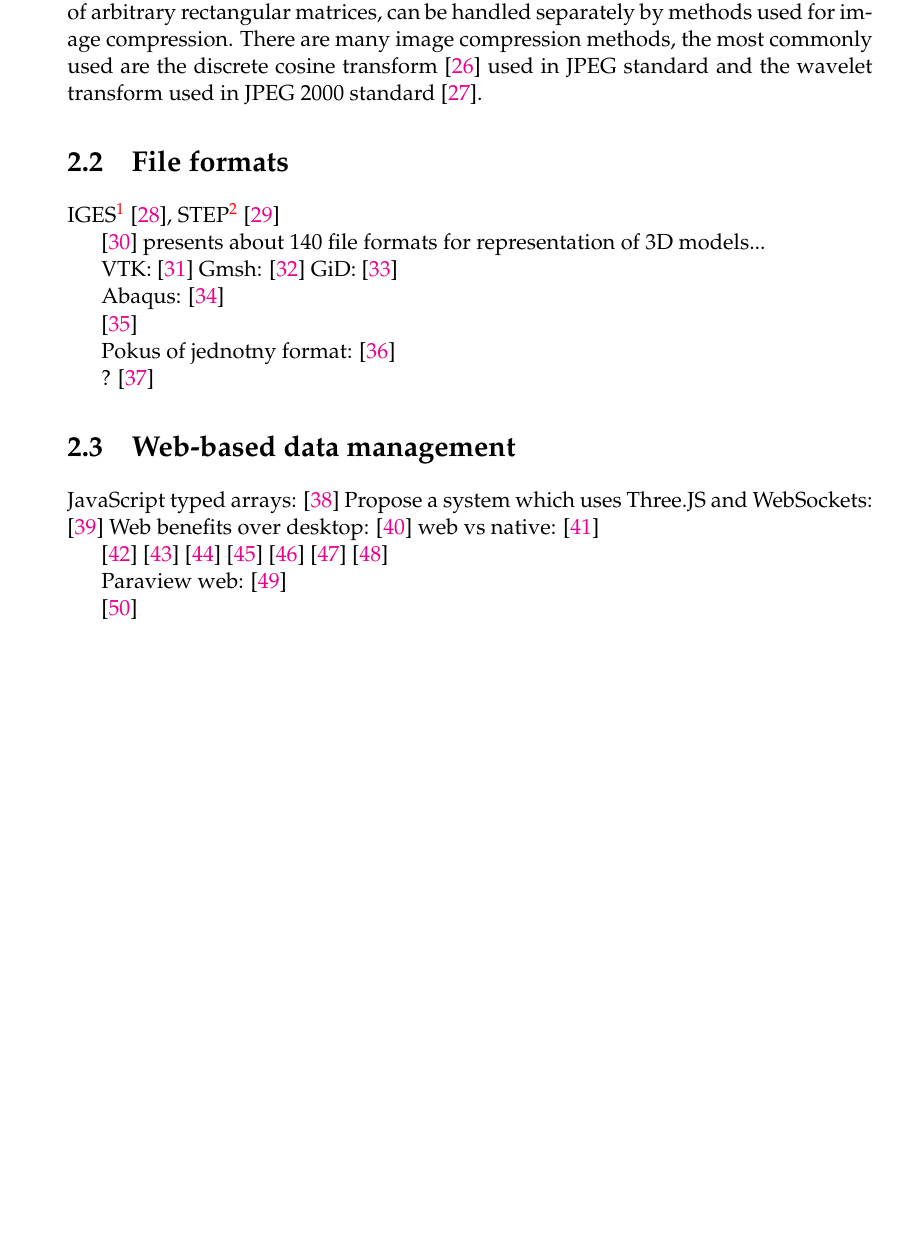
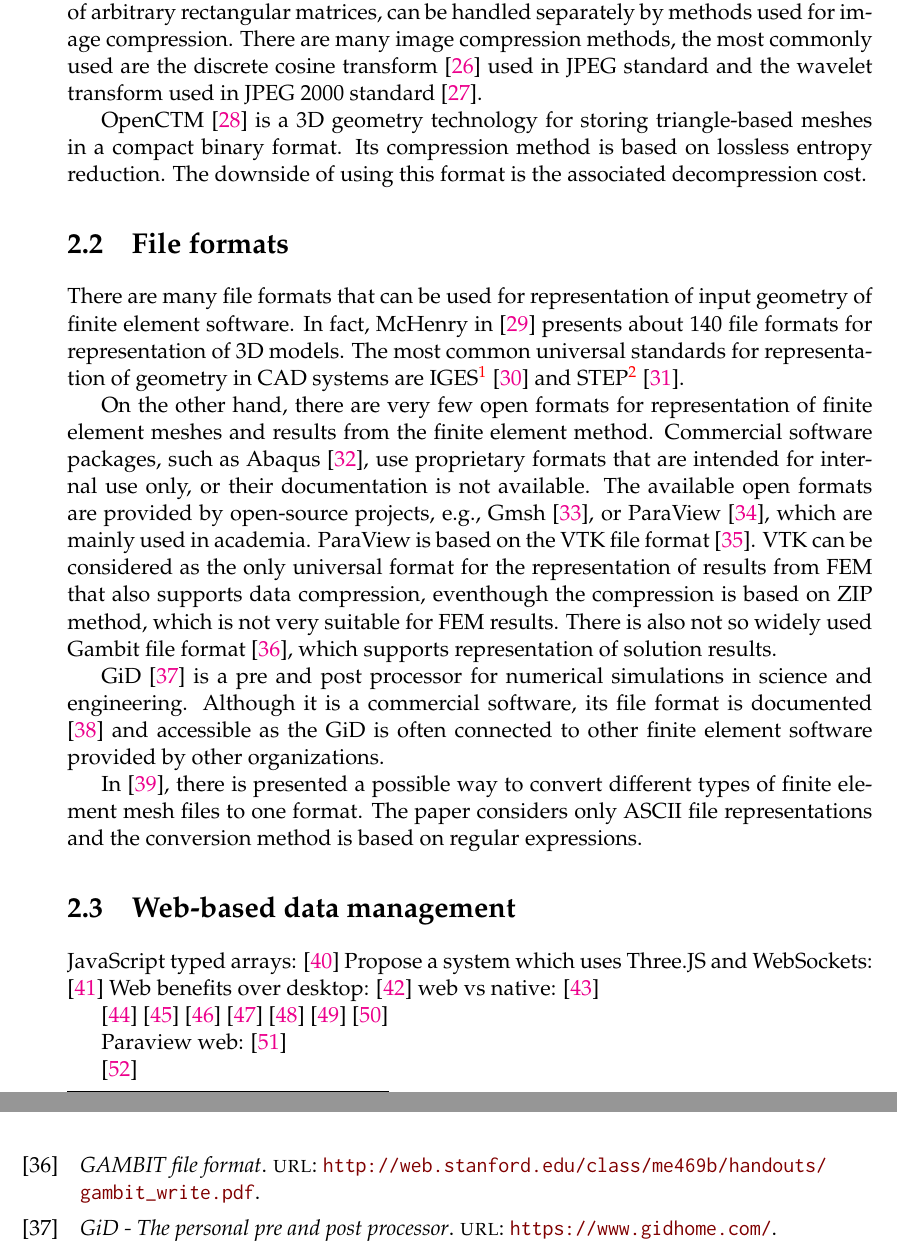
Before and after one commit to stepanbenes/doctoral-thesis, a LaTeX thesis (main.tex, which reads chapters/2-related-work.tex, references.bib): part of page 22 of 109 before the commit and two parts of pages 22 and 107 of 110 after it, the two joined at a grey line, cut so that both start at the same text, the shorter picture padded with empty space. Compiled offline with pdfLaTeX.

Commit message:
Add section File formats to chapter Related work

```diff
--- a/chapters/2-related-work.tex
+++ b/chapters/2-related-work.tex
@@ -19,38 +20,25 @@ A new way to visualize FEM data brings the isogeometric analysis introduced by H
 
 Different approach for post-processing of FEM data can be to avoid trying to compress geometrical part (the finite element mesh) and compress only the result fields instead. The finite element mesh itself can be visualized using well-known methods of computer graphics and the result fields, as they can be viewed as a series of arbitrary rectangular matrices, can be handled separately by methods used for image compression. There are many image compression methods, the most commonly used are the discrete cosine transform \cite{Watson1994} used in JPEG standard and the wavelet transform used in JPEG 2000 standard \cite{Lui2001}.
 
+OpenCTM \cite{OpenCTM2010} is a 3D geometry technology for storing triangle-based meshes in a compact binary format. Its compression method is based on lossless entropy reduction. The downside of using this format is the associated decompression cost.
+
+
 \section{File formats}
-% univerzalni formaty pro vstupni geometrii:
-IGES\footnote{Initial Graphics Exchange Specification} \cite{Groton2006}, STEP\footnote{STandard for the Exchange of Product model data} \cite{Pratt2001}
+
+There are many file formats that can be used for representation of input geometry of finite element software. In fact, McHenry in \cite{McHenry2008} presents about 140 file formats for representation of 3D models. The most common universal standards for representation of geometry in CAD systems are IGES\footnote{Initial Graphics Exchange Specification} \cite{Groton2006} and STEP\footnote{STandard for the Exchange of Product model data} \cite{Pratt2001}.
 
 % http://blog.grabcad.com/blog/2014/10/14/get-over-iges/
-
 % BREP, STL, ... formats; VRML
-
-\cite{McHenry2008}  presents about 140 file formats for representation of 3D models...
-
-% zatimco pro reprezentaci geometrickeho modelu existuje spousta standardizovanych formatu, pro reprezentaci vysledku neexistuje otevreny univerzalni format podporujici kompresi. snad jen s vyjimkou VTK, ale ten ma sve nedostatky
-
 % https://scicomp.stackexchange.com/questions/23882/what-is-a-common-file-data-format-for-a-mesh-for-fem
 
-% pro vysledky: proprietary formats, VTK open source - used in scientific reasearch mainly, Gmsh - open, GiD - proprietary, Abaqus, ...
-VTK: \cite{VTK2015}
+% zatimco pro reprezentaci geometrickeho modelu existuje spousta standardizovanych formatu, pro reprezentaci vysledku neexistuje otevreny univerzalni standard, ktery navic podporujici kompresi. snad jen s vyjimkou VTK, ale ten ma sve nedostatky
 % VTK format podporuje kompresi, ale bez znalosti obsahu dat. Pouze nejakou ZIP kompresi ci co. Neni to tak efektivni. Kazdy casovy krok ulozeny zvlast. Ale umi ukladat v ascii i binarne (base64 kodovani)
-Gmsh: \cite{Geuzaine2009}
-GiD: \cite{GiDPostProcess}
 
-% dalsi formaty pro ulozeni vysledku jsou vetsinou asi proprietarni, zadny standard neexistuje?
-Abaqus: \cite{Abaqus}
+On the other hand, there are very few open formats for representation of finite element meshes and results from the finite element method. Commercial software packages, such as Abaqus \cite{Abaqus}, use proprietary formats that are intended for internal use only, or their documentation is not available. The available open formats are provided by open-source projects, e.g., Gmsh \cite{Geuzaine2009}, or ParaView \cite{ParaView2005}, which are mainly used in academia. ParaView is based on the VTK file format \cite{VTK2015}. VTK can be considered as the only universal format for the representation of results from FEM that also supports data compression, eventhough the compression is based on ZIP method, which is not very suitable for FEM results. There is also not so widely used Gambit file format \cite{GAMBIT}, which supports representation of solution results.
 
-\cite{OpenCTM2010}
-%From 3D graphics on the web paper: Transmission speed of binary data can be reduced by compressing it, for example using the OpenCTM format \cite{OpenCTM2010}, which is designed specifically to compress mesh data. The downside of using compression for web-based methods is, as always, the associated decompression cost in the Javascript layer.
+GiD \cite{GiDWeb} is a pre and post processor for numerical simulations in science and engineering. Although it is a commercial software, its file format is documented \cite{GiDPostProcess} and accessible as the GiD is often connected to other finite element software provided by other organizations.
 
-Pokus of jednotny format: \cite{Ivanyi2012}
-
-% OpenCASCADE
-? \cite{OpenCASCADE}
-
-
+In \cite{Ivanyi2012}, there is presented a possible way to convert different types of finite element mesh files to one format. The paper considers only ASCII file representations and the conversion method is based on regular expressions.
 
 \section{Web-based data management}
 
--- a/references.bib
+++ b/references.bib
@@ -727,9 +725,17 @@ keywords = "Finite element, Internet, 3D graphics, High performance computing, O
+  title = {GiD - The personal pre and post processor},
+  url = {https://www.gidhome.com/}
 }
 
 @ONLINE{Abaqus,
   title = {Abaqus},
   url = {https://www.3ds.com/products-services/simulia/products/abaqus/}
 }
+
+@ONLINE{GAMBIT,
+  title = {GAMBIT file format},
+  url = {http://web.stanford.edu/class/me469b/handouts/gambit_write.pdf}
+}
+
 
 % 3D graphics on the web: survey
 
```
Also changed, not shown: chapters/2-related-work.tex (3 more changed lines), references.bib (4 more changed lines).
